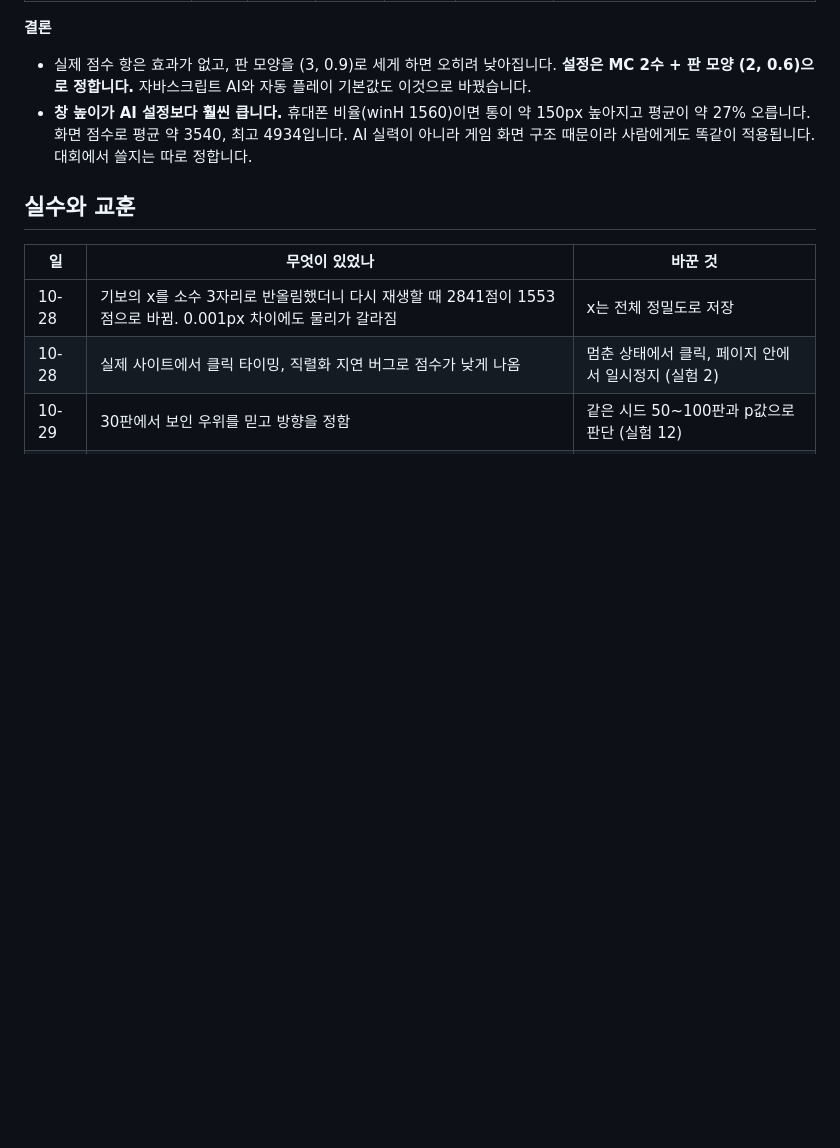
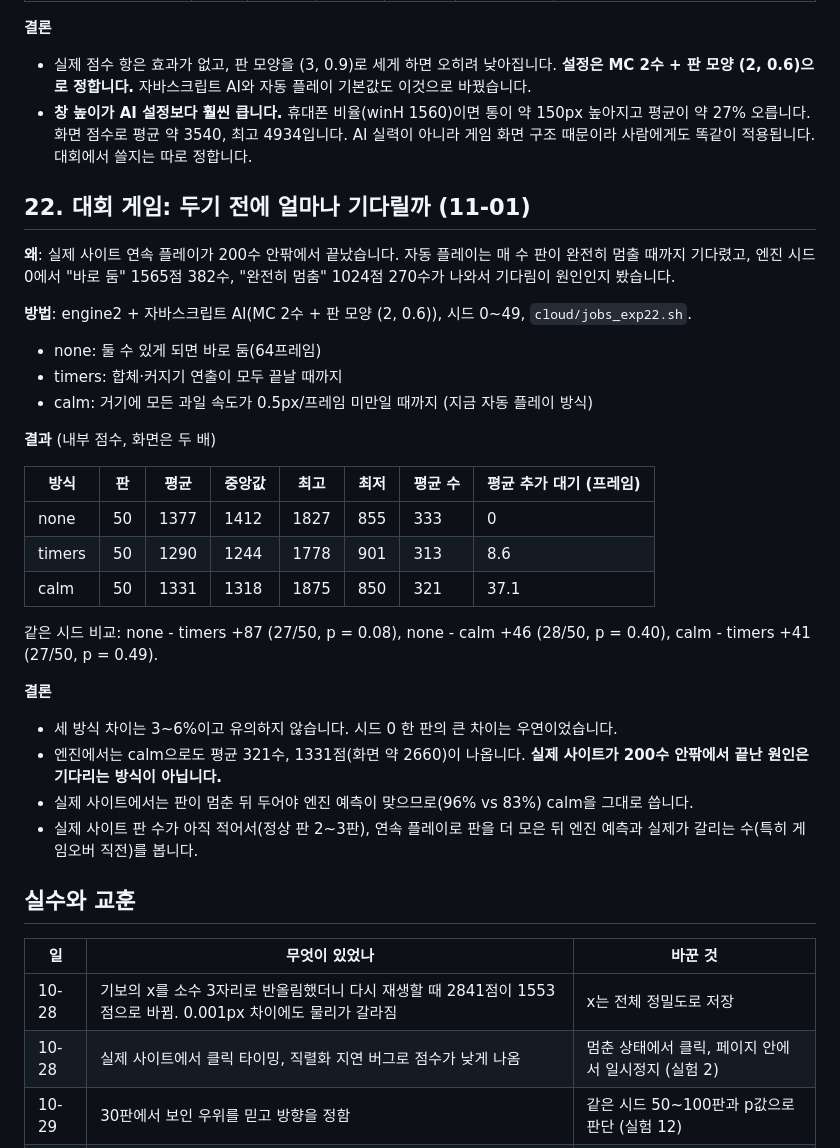
Before and after one commit to jiwonsudo/supha-go, a Markdown page: docs/experiments.md, the part around the change. Rendered like a GitHub page; blank space fills up the shorter version.

Commit message:
Experiment 22 results: the wait before each move is not why live games are short

```diff
--- a/docs/experiments.md
+++ b/docs/experiments.md
@@ -397,6 +397,31 @@ MC 2수 기보에서 두 값은 평균 2.2(표준편차 1.8), 7.0(표준편차 5
 - 실제 점수 항은 효과가 없고, 판 모양을 (3, 0.9)로 세게 하면 오히려 낮아집니다. **설정은 MC 2수 + 판 모양 (2, 0.6)으로 정합니다.** 자바스크립트 AI와 자동 플레이 기본값도 이것으로 바꿨습니다.
 - **창 높이가 AI 설정보다 훨씬 큽니다.** 휴대폰 비율(winH 1560)이면 통이 약 150px 높아지고 평균이 약 27% 오릅니다. 화면 점수로 평균 약 3540, 최고 4934입니다. AI 실력이 아니라 게임 화면 구조 때문이라 사람에게도 똑같이 적용됩니다. 대회에서 쓸지는 따로 정합니다.
 
+## 22. 대회 게임: 두기 전에 얼마나 기다릴까 (11-01)
+
+**왜**: 실제 사이트 연속 플레이가 200수 안팎에서 끝났습니다. 자동 플레이는 매 수 판이 완전히 멈출 때까지 기다렸고, 엔진 시드 0에서 "바로 둠" 1565점 382수, "완전히 멈춤" 1024점 270수가 나와서 기다림이 원인인지 봤습니다.
+
+**방법**: engine2 + 자바스크립트 AI(MC 2수 + 판 모양 (2, 0.6)), 시드 0~49, `cloud/jobs_exp22.sh`.
+- none: 둘 수 있게 되면 바로 둠(64프레임)
+- timers: 합체·커지기 연출이 모두 끝날 때까지
+- calm: 거기에 모든 과일 속도가 0.5px/프레임 미만일 때까지 (지금 자동 플레이 방식)
+
+**결과** (내부 점수, 화면은 두 배)
+
+| 방식 | 판 | 평균 | 중앙값 | 최고 | 최저 | 평균 수 | 평균 추가 대기 (프레임) |
+|---|---|---|---|---|---|---|---|
+| none | 50 | 1377 | 1412 | 1827 | 855 | 333 | 0 |
+| timers | 50 | 1290 | 1244 | 1778 | 901 | 313 | 8.6 |
+| calm | 50 | 1331 | 1318 | 1875 | 850 | 321 | 37.1 |
+
+같은 시드 비교: none - timers +87 (27/50, p = 0.08), none - calm +46 (28/50, p = 0.40), calm - timers +41 (27/50, p = 0.49).
+
+**결론**
+- 세 방식 차이는 3~6%이고 유의하지 않습니다. 시드 0 한 판의 큰 차이는 우연이었습니다.
+- 엔진에서는 calm으로도 평균 321수, 1331점(화면 약 2660)이 나옵니다. **실제 사이트가 200수 안팎에서 끝난 원인은 기다리는 방식이 아닙니다.**
+- 실제 사이트에서는 판이 멈춘 뒤 두어야 엔진 예측이 맞으므로(96% vs 83%) calm을 그대로 씁니다.
+- 실제 사이트 판 수가 아직 적어서(정상 판 2~3판), 연속 플레이로 판을 더 모은 뒤 엔진 예측과 실제가 갈리는 수(특히 게임오버 직전)를 봅니다.
+
 ## 실수와 교훈
 
 | 일 | 무엇이 있었나 | 바꾼 것 |
```
Also changed, not shown: docs/contest-site.md (+1 -1 lines).
